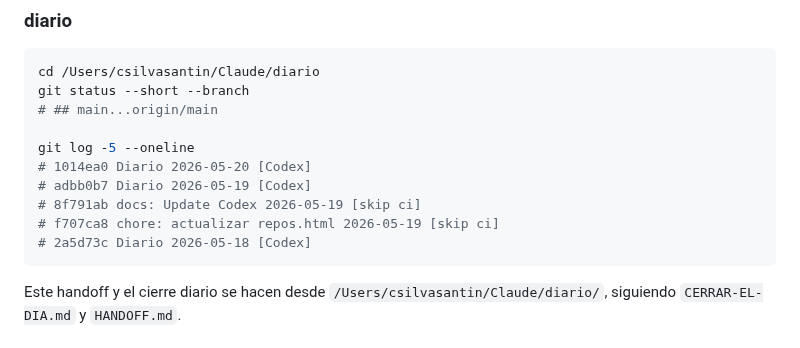
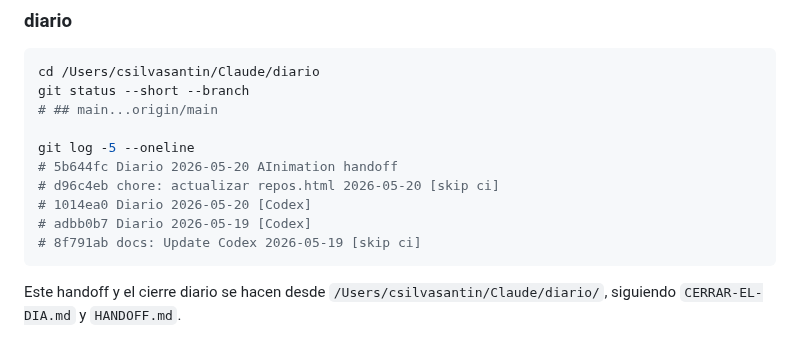
Before and after one commit to csilvasantin/18.-diario, a Markdown page: handoff/2026-05-20-HX-R46C.md, the part around one of its changes. Drawn GitHub-style.

````diff
--- a/handoff/2026-05-20-HX-R46C.md
+++ b/handoff/2026-05-20-HX-R46C.md
@@ -60,11 +60,11 @@ git status --short --branch
 # ## main...origin/main
 
 git log -5 --oneline
+# 5b644fc Diario 2026-05-20 AInimation handoff
+# d96c4eb chore: actualizar repos.html 2026-05-20 [skip ci]
 # 1014ea0 Diario 2026-05-20 [Codex]
 # adbb0b7 Diario 2026-05-19 [Codex]
 # 8f791ab docs: Update Codex 2026-05-19 [skip ci]
-# f707ca8 chore: actualizar repos.html 2026-05-19 [skip ci]
-# 2a5d73c Diario 2026-05-18 [Codex]
 ```
 
 Este handoff y el cierre diario se hacen desde `/Users/csilvasantin/Claude/diario/`, siguiendo `CERRAR-EL-DIA.md` y `HANDOFF.md`.
````
Also changed, not shown: other parts of handoff/2026-05-20-HX-R46C.md (+1 -1 lines).
